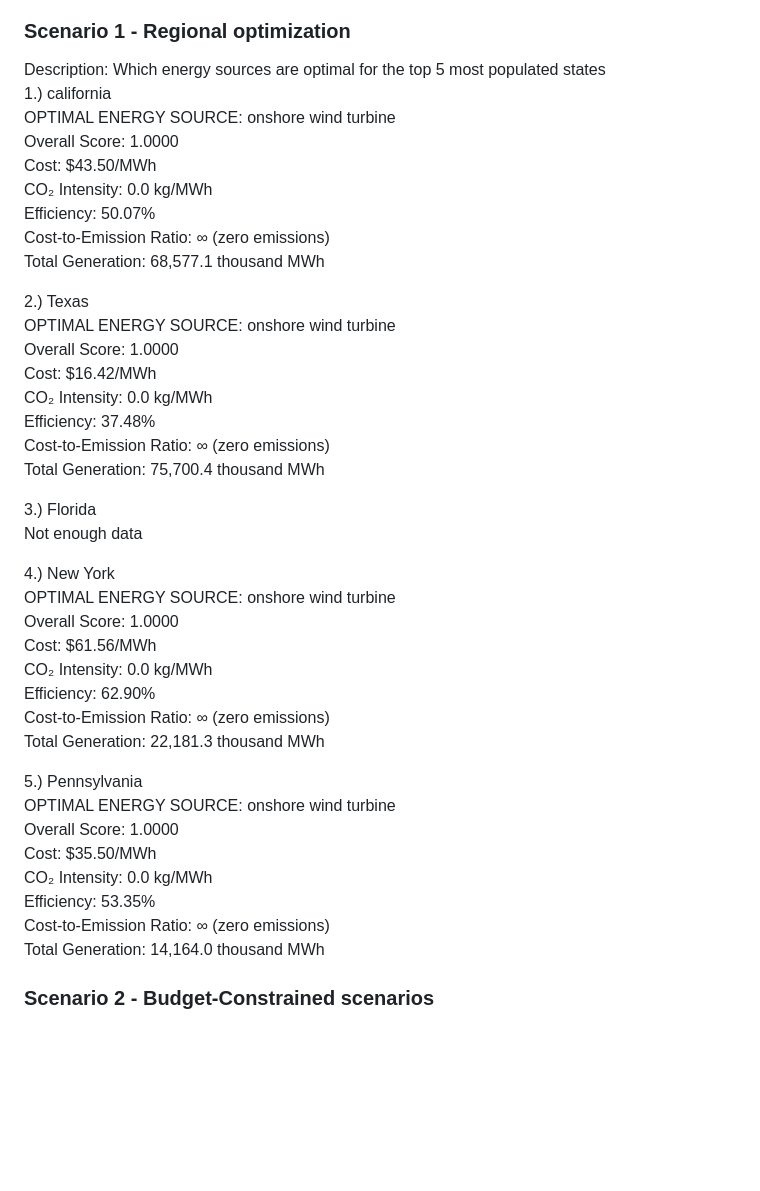
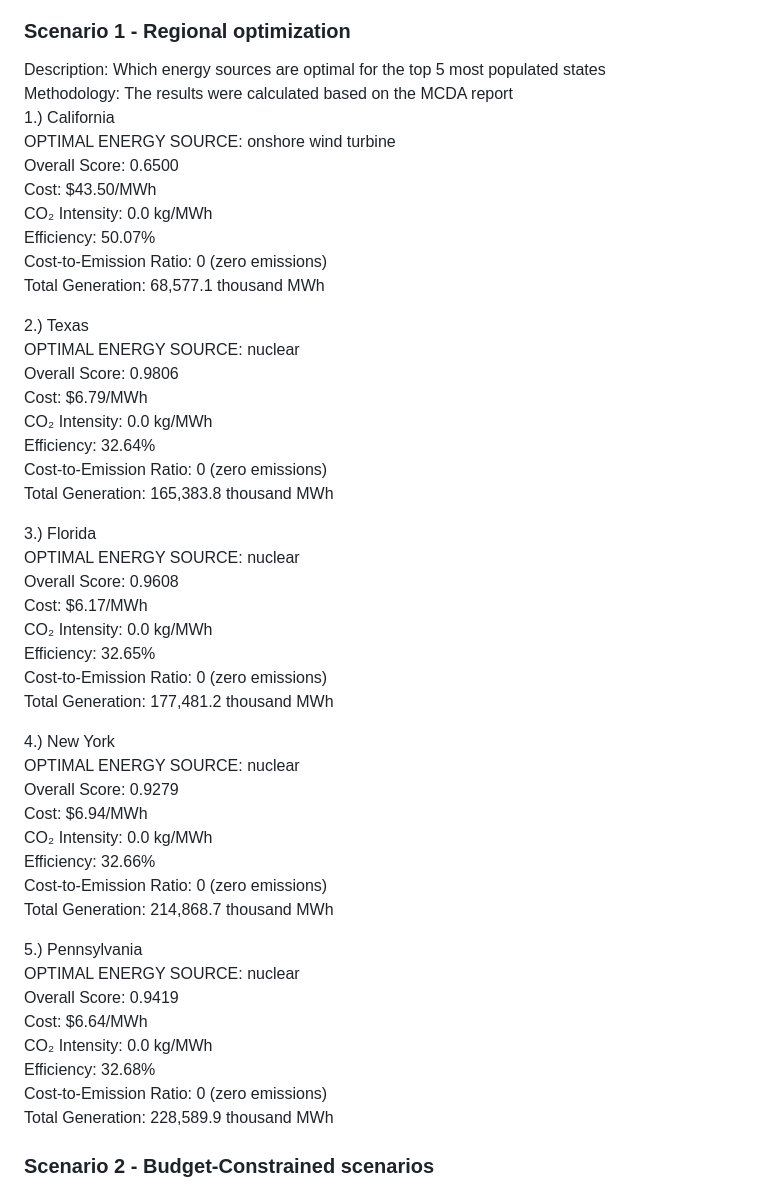
Before and after one commit to TKSteppat/CSCI385-Energy, a Markdown page: Scenario_report.md, the part around the change. Rendered like a GitHub page; blank space fills up the shorter version.

Commit message:
Revise optimal energy sources and scores for states
Updated optimal energy sources and scores for top populated states, replacing onshore wind turbine with nuclear in several cases and adjusting overall scores, costs, efficiencies, and generation values.

```diff
--- a/Scenario_report.md
+++ b/Scenario_report.md
@@ -3,44 +3,51 @@
 
 ### Scenario 1 - Regional optimization
 Description: Which energy sources are optimal for the top 5 most populated states <br>
-1.) california <br>
-OPTIMAL ENERGY SOURCE: onshore wind turbine <br>
-   Overall Score: 1.0000 <br>
+Methodology: The results were calculated based on the MCDA report <br>
+1.) California <br>
+ OPTIMAL ENERGY SOURCE: onshore wind turbine <br>
+   Overall Score: 0.6500 <br>
    Cost: $43.50/MWh <br>
    CO₂ Intensity: 0.0 kg/MWh <br>
    Efficiency: 50.07% <br>
-   Cost-to-Emission Ratio: ∞ (zero emissions) <br>
+   Cost-to-Emission Ratio: 0 (zero emissions) <br>
    Total Generation: 68,577.1 thousand MWh <br>
 
 2.) Texas <br>
-OPTIMAL ENERGY SOURCE: onshore wind turbine <br>
-   Overall Score: 1.0000 <br>
-   Cost: $16.42/MWh <br>
+ OPTIMAL ENERGY SOURCE: nuclear <br>
+   Overall Score: 0.9806 <br>
+   Cost: $6.79/MWh <br>
    CO₂ Intensity: 0.0 kg/MWh <br>
-   Efficiency: 37.48% <br>
-   Cost-to-Emission Ratio: ∞ (zero emissions) <br>
-   Total Generation: 75,700.4 thousand MWh <br>
+   Efficiency: 32.64% <br>
+   Cost-to-Emission Ratio: 0 (zero emissions) <br>
+   Total Generation: 165,383.8 thousand MWh <br>
 
 3.) Florida <br>
-    Not enough data <br>
+ OPTIMAL ENERGY SOURCE: nuclear <br>
+   Overall Score: 0.9608 <br>
+   Cost: $6.17/MWh <br>
+   CO₂ Intensity: 0.0 kg/MWh <br>
+   Efficiency: 32.65% <br>
+   Cost-to-Emission Ratio: 0 (zero emissions) <br>
+   Total Generation: 177,481.2 thousand MWh <br>
 
 4.) New York <br>
-OPTIMAL ENERGY SOURCE: onshore wind turbine <br>
-   Overall Score: 1.0000 <br>
-   Cost: $61.56/MWh <br>
+ OPTIMAL ENERGY SOURCE: nuclear <br>
+   Overall Score: 0.9279 <br>
+   Cost: $6.94/MWh <br>
    CO₂ Intensity: 0.0 kg/MWh <br>
-   Efficiency: 62.90% <br>
-   Cost-to-Emission Ratio: ∞ (zero emissions) <br>
-   Total Generation: 22,181.3 thousand MWh <br>
+   Efficiency: 32.66% <br>
+   Cost-to-Emission Ratio: 0 (zero emissions) <br>
+   Total Generation: 214,868.7 thousand MWh <br>
 
 5.)  Pennsylvania <br>
-OPTIMAL ENERGY SOURCE: onshore wind turbine <br>
-   Overall Score: 1.0000 <br>
-   Cost: $35.50/MWh <br>
+ OPTIMAL ENERGY SOURCE: nuclear <br>
+   Overall Score: 0.9419 <br>
+   Cost: $6.64/MWh <br>
    CO₂ Intensity: 0.0 kg/MWh <br>
-   Efficiency: 53.35% <br>
-   Cost-to-Emission Ratio: ∞ (zero emissions) <br>
-   Total Generation: 14,164.0 thousand MWh <br>
+   Efficiency: 32.68% <br>
+   Cost-to-Emission Ratio: 0 (zero emissions) <br>
+   Total Generation: 228,589.9 thousand MWh <br>
 
 ### Scenario 2 - Budget-Constrained scenarios
 Description: Which energy sources are optimal under a strict financial limit starting from 50$/MWh, 100$/MWh, 150$/MWh, etc <br>
```
